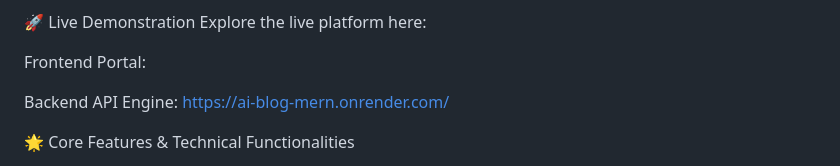
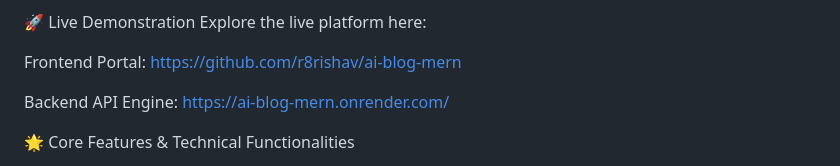
Before and after one commit to r8rishav/ai-blog-mern, a Markdown page: README.md, the part around the change. GitHub-like rendering.

Commit message:
Update Frontend Portal link in README

```diff
--- a/README.md
+++ b/README.md
@@ -4,7 +4,7 @@ AI-Blog Pro is a sophisticated Full-Stack (MERN) application designed to revolut
 🚀 Live Demonstration
 Explore the live platform here:
 
-Frontend Portal:
+Frontend Portal: https://github.com/r8rishav/ai-blog-mern
 
 Backend API Engine: https://ai-blog-mern.onrender.com/
 
```
